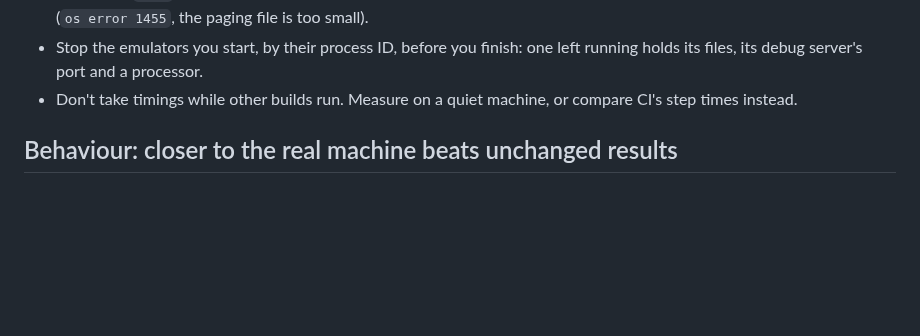
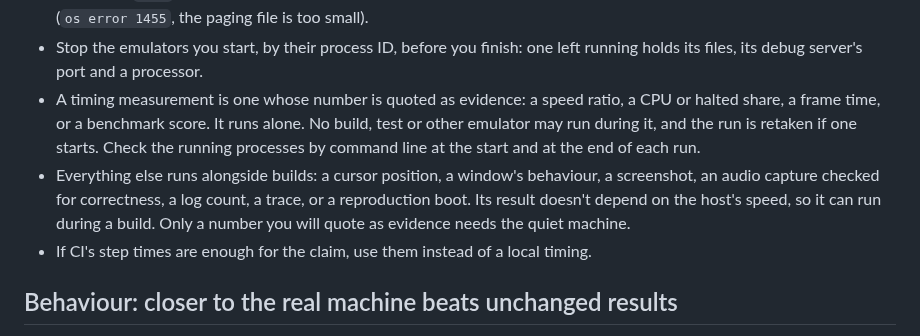
Before and after one commit to dividebysandwich/rust-dos, a Markdown page: AGENTS.md, the part around the change. GitHub-like rendering; blank space fills up the shorter version.

Commit message:
AGENTS: which runs need a quiet machine
A timing measurement is one whose number is quoted as evidence. Those
run alone. Cursor, window, screenshot, correctness and trace runs don't
depend on host speed and may run during builds.

Co-Authored-By: Claude <noreply@anthropic.com>

```diff
--- a/AGENTS.md
+++ b/AGENTS.md
@@ -137,8 +137,18 @@ disk.
 - Stop the emulators you start, by their process ID, before you finish:
   one left running holds its files, its debug server's port and a
   processor.
-- Don't take timings while other builds run. Measure on a quiet machine,
-  or compare CI's step times instead.
+- A timing measurement is one whose number is quoted as evidence: a
+  speed ratio, a CPU or halted share, a frame time, or a benchmark score.
+  It runs alone. No build, test or other emulator may run during it, and
+  the run is retaken if one starts. Check the running processes by command
+  line at the start and at the end of each run.
+- Everything else runs alongside builds: a cursor position, a window's
+  behaviour, a screenshot, an audio capture checked for correctness, a log
+  count, a trace, or a reproduction boot. Its result doesn't depend on the
+  host's speed, so it can run during a build. Only a number you will quote
+  as evidence needs the quiet machine.
+- If CI's step times are enough for the claim, use them instead of a local
+  timing.
 
 ## Behaviour: closer to the real machine beats unchanged results
 
```
